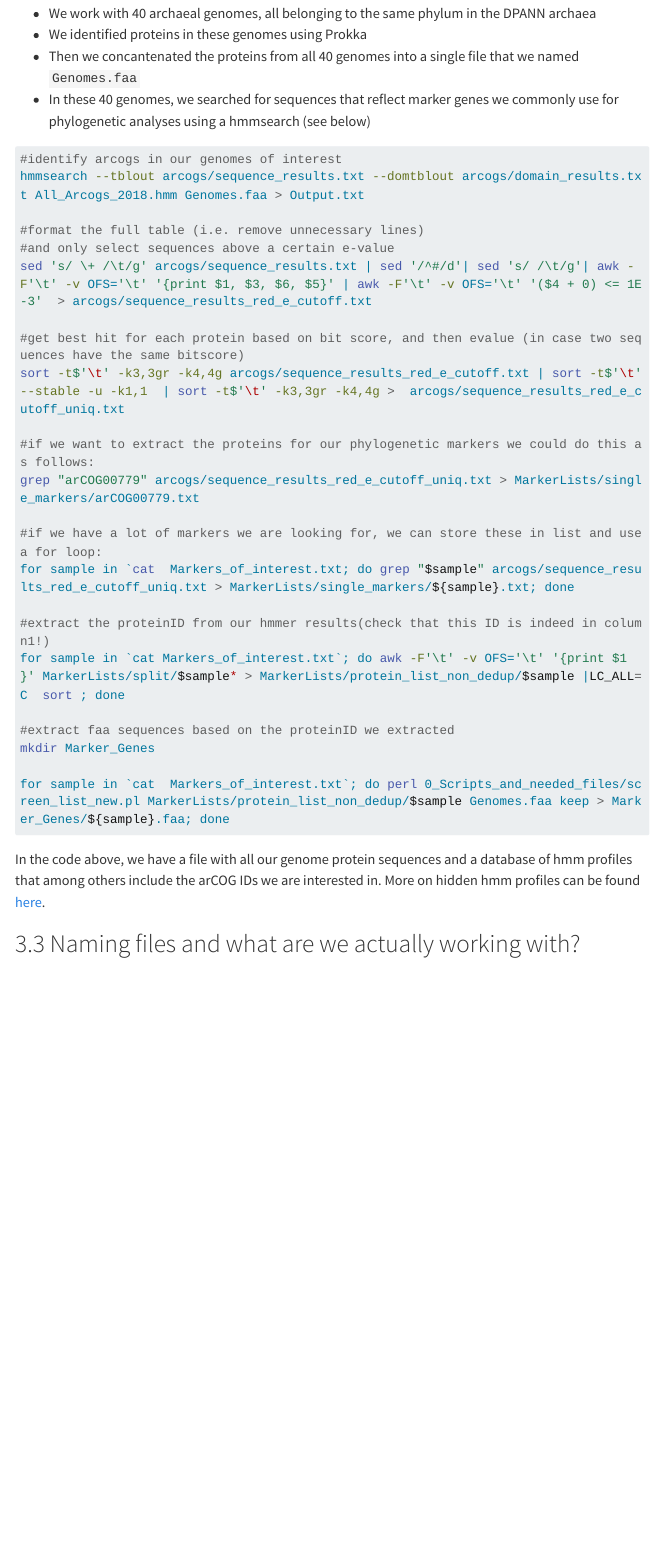
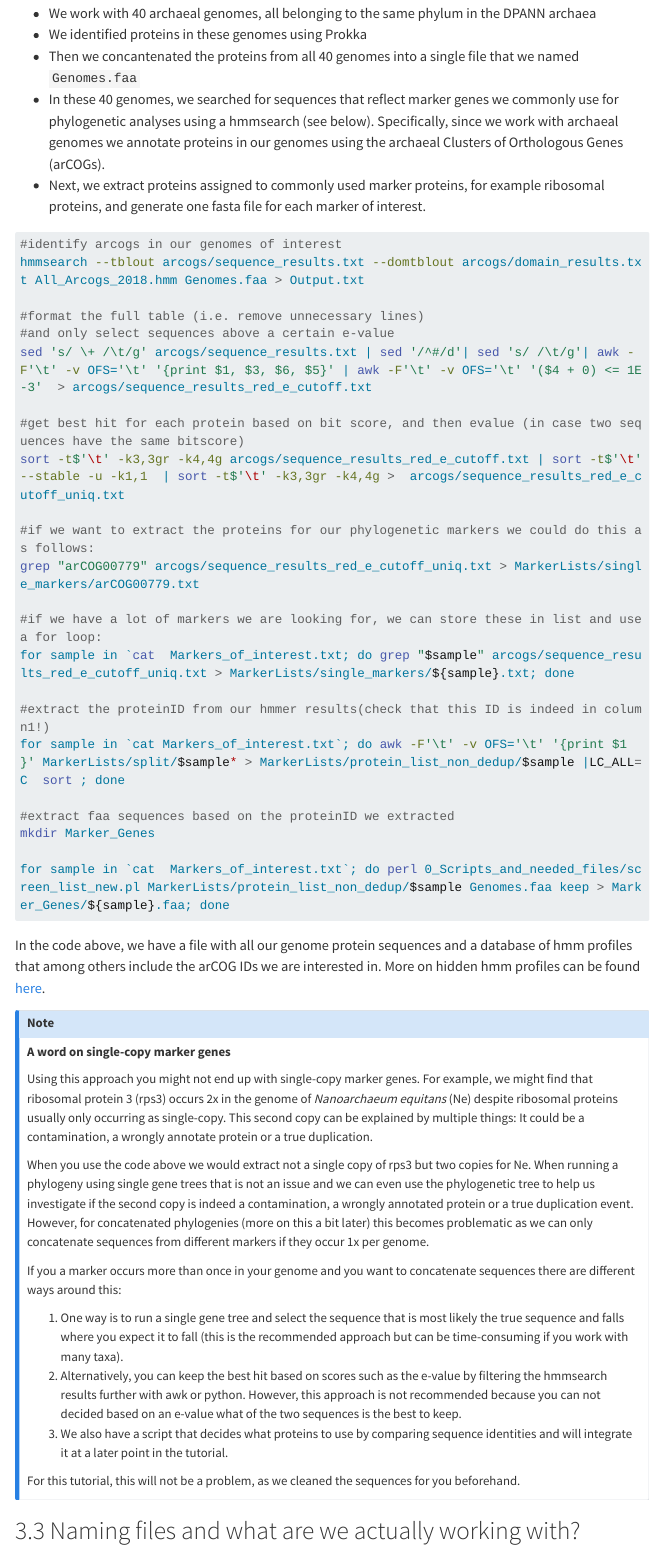
Before and after one commit to ndombrowski/Phylogeny_tutorial, a Quarto document (Phylogeny_tutorial_vs2.qmd): the page in a window 1100 px wide, from 10640 px down. Rendered offline with R 4.5, knitr and Pandoc in place of Quarto, with nearby package versions; menus at the side of the page are left out; long lines of code are wrapped.

Commit message:
added description for multi-copy proteins

````diff
--- a/Phylogeny_tutorial_vs2.qmd
+++ b/Phylogeny_tutorial_vs2.qmd
@@ -446,7 +446,8 @@ Briefly, we extracted marker proteins from our genomes of interest as follows:
 - We work with 40 archaeal genomes, all belonging to the same phylum in the DPANN archaea
 - We identified proteins in these genomes using Prokka
 - Then we concantenated the proteins from all 40 genomes into a single file that we named `Genomes.faa`
-- In these 40 genomes, we searched for sequences that reflect marker genes we commonly use for phylogenetic analyses using a hmmsearch (see below)
+- In these 40 genomes, we searched for sequences that reflect marker genes we commonly use for phylogenetic analyses using a hmmsearch (see below). Specifically, since we work with archaeal genomes we annotate proteins in our genomes using the  archaeal Clusters of Orthologous Genes (arCOGs).
+- Next, we extract proteins assigned to commonly used marker proteins, for example ribosomal proteins, and generate one fasta file for each marker of interest.
 
 
 ```{bash class.source = 'fold-show', eval=F}
@@ -478,6 +479,22 @@ for sample in `cat  Markers_of_interest.txt`; do perl 0_Scripts_and_needed_files
 
 In the code above, we have a file with all our genome protein sequences and a database of hmm profiles that among others include the arCOG IDs we are interested in. More on hidden hmm profiles can be found [here](https://www.ebi.ac.uk/training/online/courses/pfam-creating-protein-families/what-are-profile-hidden-markov-models-hmms/).
 
+:::{.callout-note}
+
+**A word on single-copy marker genes**
+
+Using this approach you might not end up with single-copy marker genes. For example, we might find that ribosomal protein 3 (rps3) occurs 2x in the genome of *Nanoarchaeum equitans* (Ne) despite ribosomal proteins usually only occurring as single-copy. This second copy can be explained by multiple things: It could be a contamination, a wrongly annotate protein or a true duplication.
+
+When you use the code above we would extract not a single copy of rps3 but two copies for Ne. When running a phylogeny using single gene trees that is not an issue and we can even use the phylogenetic tree to help us investigate if the second copy is indeed a contamination, a wrongly annotated protein or a true duplication event. However, for concatenated phylogenies (more on this a bit later) this becomes problematic as we can only concatenate sequences from different markers if they occur 1x per genome.
+
+If you a marker occurs more than once in your genome and you want to concatenate sequences there are different ways around this:
+
+1. One way is to run a single gene tree and select the sequence that is most likely the true sequence and falls where you expect it to fall (this is the recommended approach but can be time-consuming if you work with many taxa).
+2. Alternatively, you can keep the best hit based on scores such as the e-value by filtering the hmmsearch results further with awk or python. However, this approach is not recommended because you can not decided based on an e-value what of the two sequences is the best to keep.
+3. We also have a script that decides what proteins to use by comparing sequence identities and will integrate it at a later point in the tutorial.
+
+For this tutorial, this will not be a problem, as we cleaned the sequences for you beforehand.
+:::
 
 
 
````
Also changed, not shown: Phylogeny_tutorial_vs2.qmd (4 more changed lines).
